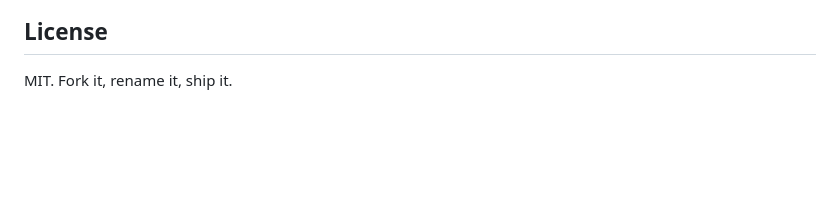
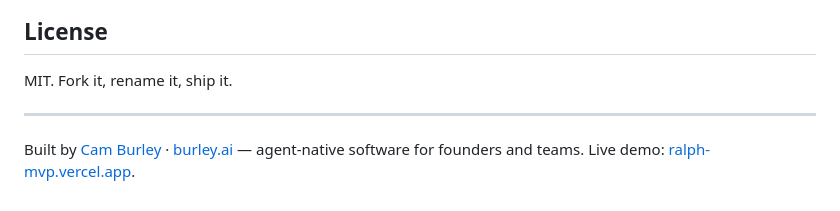
Before and after one commit to camburley/ralph-mvp, a Markdown page: README.md, the part around the change. GitHub-like rendering; blank space fills up the shorter version.

Commit message:
readme: add burley.ai attribution

```diff
--- a/README.md
+++ b/README.md
@@ -108,3 +108,7 @@ See [`OPEN_QUESTIONS.md`](./OPEN_QUESTIONS.md) — 6 discovery questions I'd wan
 ## License
 
 MIT. Fork it, rename it, ship it.
+
+---
+
+Built by [Cam Burley](https://burley.ai) · [burley.ai](https://burley.ai) — agent-native software for founders and teams. Live demo: [ralph-mvp.vercel.app](https://ralph-mvp.vercel.app).
```
